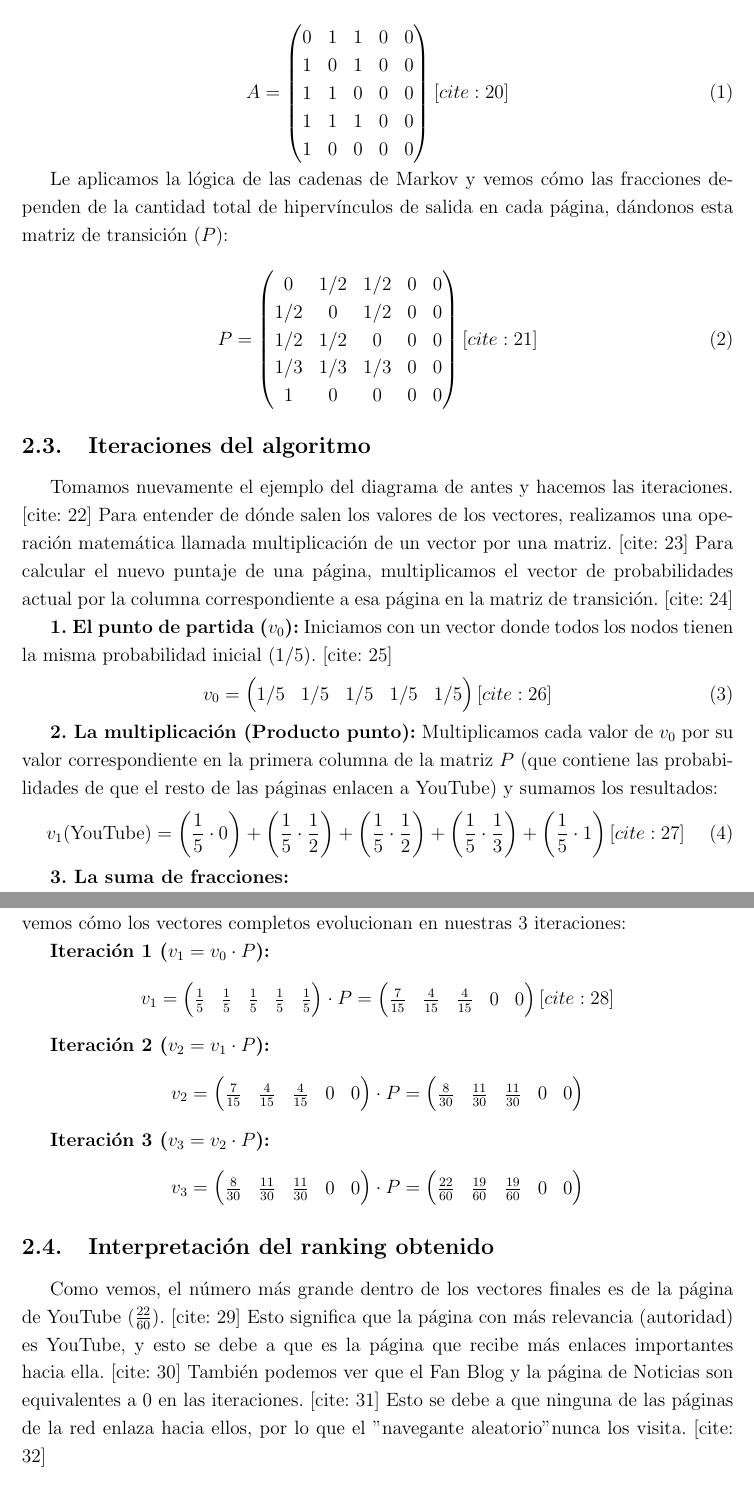
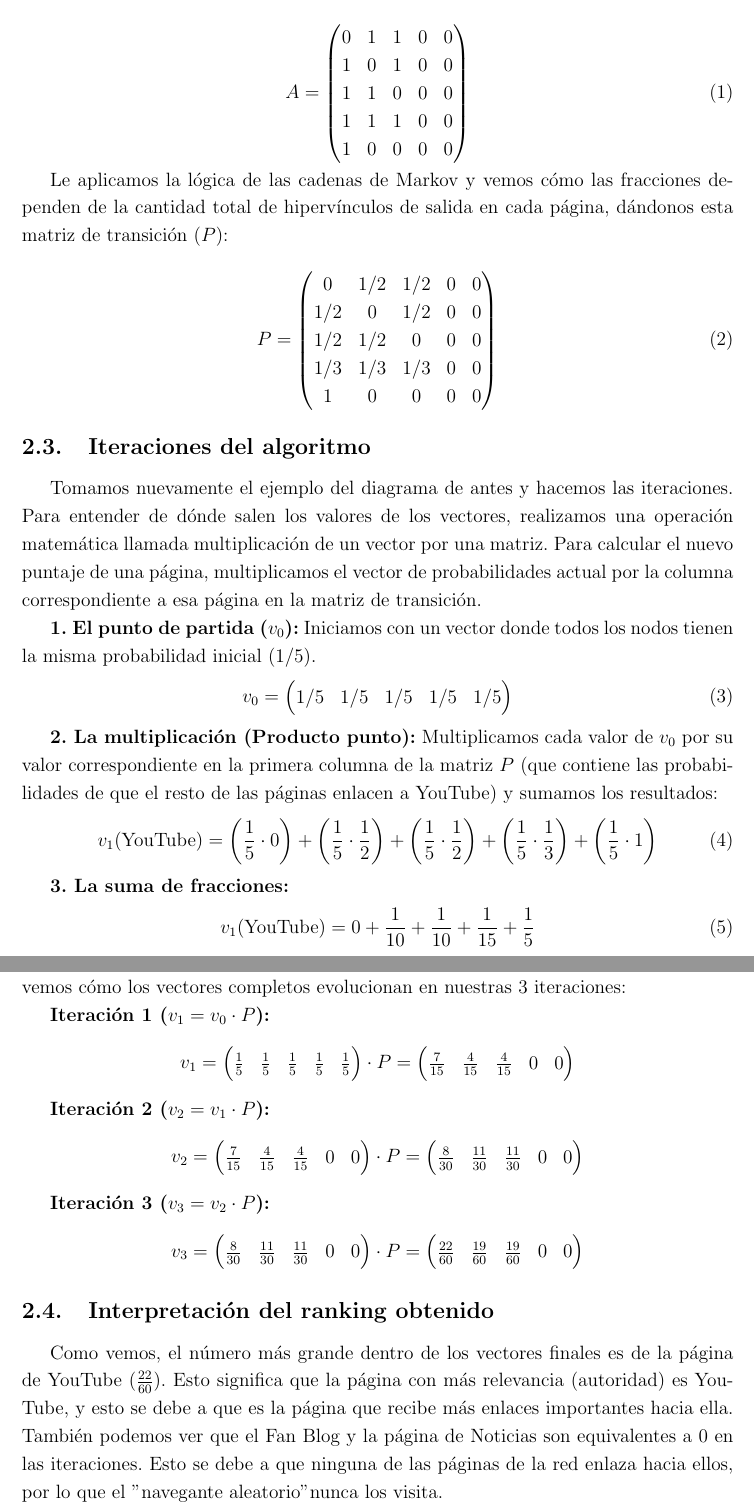
Before and after one commit to HectorLep/EID-ALGEBRA, a LaTeX document (docs/informe/main.tex, which reads docs/informe/secciones/ii.tex): two parts of pages 4 and 5 of 5, joined at a grey line, cut so that both start at the same text. Compiled offline with pdfLaTeX.

Commit message:
quickfix

```diff
--- a/docs/informe/secciones/ii.tex
+++ b/docs/informe/secciones/ii.tex
@@ -31,7 +31,7 @@ Usando este diagrama de conexiones, nos daría la siguiente matriz de adyacencia
     1 & 1 & 0 & 0 & 0 \\
     1 & 1 & 1 & 0 & 0 \\
     1 & 0 & 0 & 0 & 0
-    \end{pmatrix} [cite: 20]
+    \end{pmatrix}
 \end{equation}
 
 Le aplicamos la lógica de las cadenas de Markov y vemos cómo las fracciones dependen de la cantidad total de hipervínculos de salida en cada página, dándonos esta matriz de transición ($P$):
@@ -43,22 +43,22 @@ Le aplicamos la lógica de las cadenas de Markov y vemos cómo las fracciones de
     1/2 & 1/2 & 0 & 0 & 0 \\
     1/3 & 1/3 & 1/3 & 0 & 0 \\
     1 & 0 & 0 & 0 & 0
-    \end{pmatrix} [cite: 21]
+    \end{pmatrix}
 \end{equation}
 
 \subsection{Iteraciones del algoritmo}
-Tomamos nuevamente el ejemplo del diagrama de antes y hacemos las iteraciones. [cite: 22] Para entender de dónde salen los valores de los vectores, realizamos una operación matemática llamada multiplicación de un vector por una matriz. [cite: 23] Para calcular el nuevo puntaje de una página, multiplicamos el vector de probabilidades actual por la columna correspondiente a esa página en la matriz de transición. [cite: 24]
+Tomamos nuevamente el ejemplo del diagrama de antes y hacemos las iteraciones. Para entender de dónde salen los valores de los vectores, realizamos una operación matemática llamada multiplicación de un vector por una matriz. Para calcular el nuevo puntaje de una página, multiplicamos el vector de probabilidades actual por la columna correspondiente a esa página en la matriz de transición.
 
 \textbf{1. El punto de partida ($v_0$):}
-Iniciamos con un vector donde todos los nodos tienen la misma probabilidad inicial ($1/5$). [cite: 25]
+Iniciamos con un vector donde todos los nodos tienen la misma probabilidad inicial ($1/5$).
 \begin{equation}
-    v_0 = \begin{pmatrix} 1/5 & 1/5 & 1/5 & 1/5 & 1/5 \end{pmatrix} [cite: 26]
+    v_0 = \begin{pmatrix} 1/5 & 1/5 & 1/5 & 1/5 & 1/5 \end{pmatrix}
 \end{equation}
 
 \textbf{2. La multiplicación (Producto punto):}
 Multiplicamos cada valor de $v_0$ por su valor correspondiente en la primera columna de la matriz $P$ (que contiene las probabilidades de que el resto de las páginas enlacen a YouTube) y sumamos los resultados:
 \begin{equation}
-    v_1(\text{YouTube}) = \left(\frac{1}{5} \cdot 0\right) + \left(\frac{1}{5} \cdot \frac{1}{2}\right) + \left(\frac{1}{5} \cdot \frac{1}{2}\right) + \left(\frac{1}{5} \cdot \frac{1}{3}\right) + \left(\frac{1}{5} \cdot 1\right) [cite: 27]
+    v_1(\text{YouTube}) = \left(\frac{1}{5} \cdot 0\right) + \left(\frac{1}{5} \cdot \frac{1}{2}\right) + \left(\frac{1}{5} \cdot \frac{1}{2}\right) + \left(\frac{1}{5} \cdot \frac{1}{3}\right) + \left(\frac{1}{5} \cdot 1\right)
 \end{equation}
 
 \textbf{3. La suma de fracciones:}
@@ -80,7 +80,7 @@ Aplicando este mismo procedimiento para cada columna y repitiéndolo en cada pas
 
 \textbf{Iteración 1 ($v_1 = v_0 \cdot P$):}
 \begin{equation*}
-    v_1 = \begin{pmatrix} \frac{1}{5} & \frac{1}{5} & \frac{1}{5} & \frac{1}{5} & \frac{1}{5} \end{pmatrix} \cdot P = \begin{pmatrix} \frac{7}{15} & \frac{4}{15} & \frac{4}{15} & 0 & 0 \end{pmatrix} [cite: 28]
+    v_1 = \begin{pmatrix} \frac{1}{5} & \frac{1}{5} & \frac{1}{5} & \frac{1}{5} & \frac{1}{5} \end{pmatrix} \cdot P = \begin{pmatrix} \frac{7}{15} & \frac{4}{15} & \frac{4}{15} & 0 & 0 \end{pmatrix}
 \end{equation*}
 
 \textbf{Iteración 2 ($v_2 = v_1 \cdot P$):}
@@ -94,4 +94,4 @@ Aplicando este mismo procedimiento para cada columna y repitiéndolo en cada pas
 \end{equation*}
 
 \subsection{Interpretación del ranking obtenido}
-Como vemos, el número más grande dentro de los vectores finales es de la página de YouTube ($\frac{22}{60}$). [cite: 29] Esto significa que la página con más relevancia (autoridad) es YouTube, y esto se debe a que es la página que recibe más enlaces importantes hacia ella. [cite: 30] También podemos ver que el Fan Blog y la página de Noticias son equivalentes a 0 en las iteraciones. [cite: 31] Esto se debe a que ninguna de las páginas de la red enlaza hacia ellos, por lo que el "navegante aleatorio" nunca los visita. [cite: 32]
+Como vemos, el número más grande dentro de los vectores finales es de la página de YouTube ($\frac{22}{60}$). Esto significa que la página con más relevancia (autoridad) es YouTube, y esto se debe a que es la página que recibe más enlaces importantes hacia ella. También podemos ver que el Fan Blog y la página de Noticias son equivalentes a 0 en las iteraciones. Esto se debe a que ninguna de las páginas de la red enlaza hacia ellos, por lo que el "navegante aleatorio" nunca los visita.
```
Also changed, not shown: docs/informe/secciones/i.tex (+7 -7 lines), docs/informe/secciones/ii.tex (10 more changed lines).
